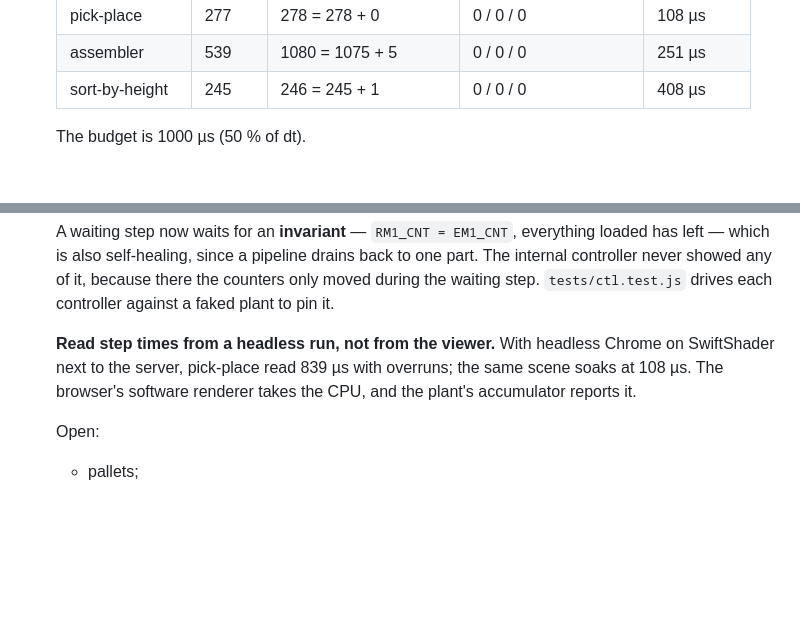
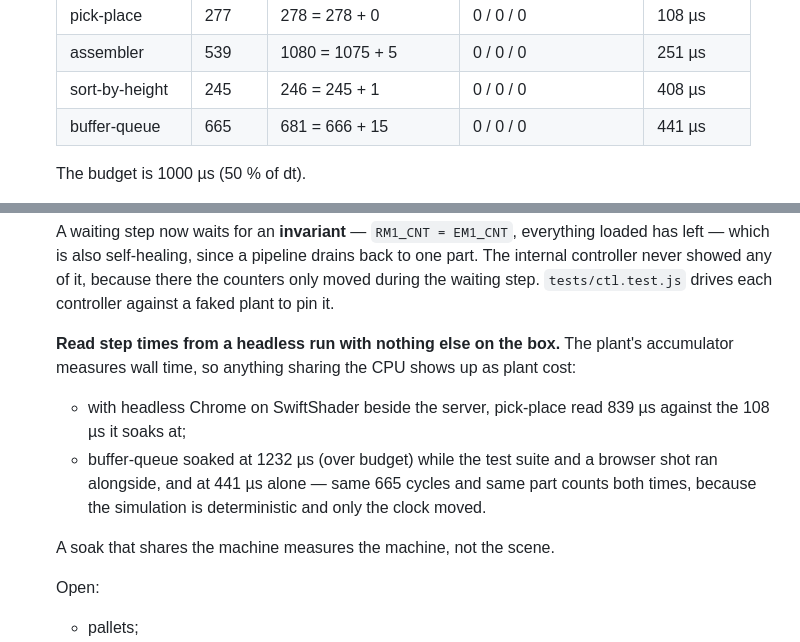
Before and after one commit to Dennych123/manufacturing_io, a Markdown page: docs/PLAN.md, 2 parts joined by grey strips. GitHub-like rendering; blank space fills up the shorter version.

Commit message:
Record the buffer-queue soak, and that a soak must have the box to itself
665 cycles in 30 minutes of sim time, still completing at the end, 681 parts in = 666 out + 15
on the belt, nothing lost, no warnings, worst step 441 us against the 1000 us budget. All six
P3 scenes are now soaked clean.

The same run had first reported 1232 us and TOO SLOW while the test suite and a headless browser
shared the machine. Cycles and part counts came out identical both times - the simulation is
deterministic, only the wall clock moved - so PLAN now says a soak measures the machine unless
it has the box to itself, alongside the same lesson about reading step times from the viewer.

Co-Authored-By: Claude Opus 5 <noreply@anthropic.com>

```diff
--- a/docs/PLAN.md
+++ b/docs/PLAN.md
@@ -587,6 +587,7 @@ Each phase ends runnable, with a written exit criterion.
   | pick-place | 277 | 278 = 278 + 0 | 0 / 0 / 0 | 108 µs |
   | assembler | 539 | 1080 = 1075 + 5 | 0 / 0 / 0 | 251 µs |
   | sort-by-height | 245 | 246 = 245 + 1 | 0 / 0 / 0 | 408 µs |
+  | buffer-queue | 665 | 681 = 666 + 15 | 0 / 0 / 0 | 441 µs |
 
   The budget is 1000 µs (50 % of dt).
 
@@ -606,9 +607,15 @@ Each phase ends runnable, with a written exit criterion.
   controller never showed any of it, because there the counters only moved during the waiting
   step. `tests/ctl.test.js` drives each controller against a faked plant to pin it.
 
-  **Read step times from a headless run, not from the viewer.** With headless Chrome on
-  SwiftShader next to the server, pick-place read 839 µs with overruns; the same scene soaks at
-  108 µs. The browser's software renderer takes the CPU, and the plant's accumulator reports it.
+  **Read step times from a headless run with nothing else on the box.** The plant's accumulator
+  measures wall time, so anything sharing the CPU shows up as plant cost:
+  - with headless Chrome on SwiftShader beside the server, pick-place read 839 µs against the
+    108 µs it soaks at;
+  - buffer-queue soaked at 1232 µs (over budget) while the test suite and a browser shot ran
+    alongside, and at 441 µs alone — same 665 cycles and same part counts both times, because
+    the simulation is deterministic and only the clock moved.
+
+  A soak that shares the machine measures the machine, not the scene.
 
   Open:
   - pallets;
```
Also changed, not shown: README.md (+2 -2 lines).
